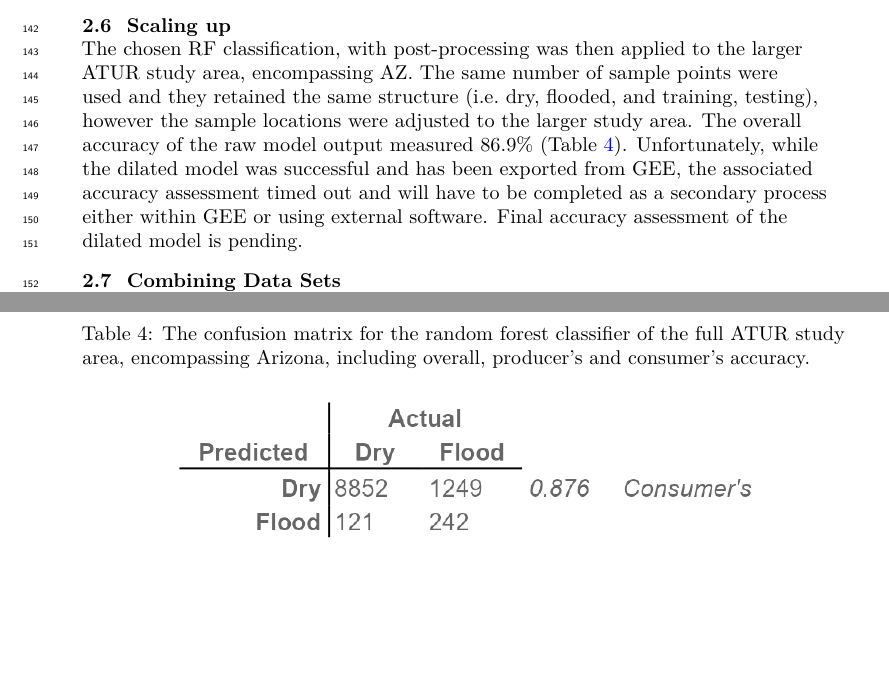
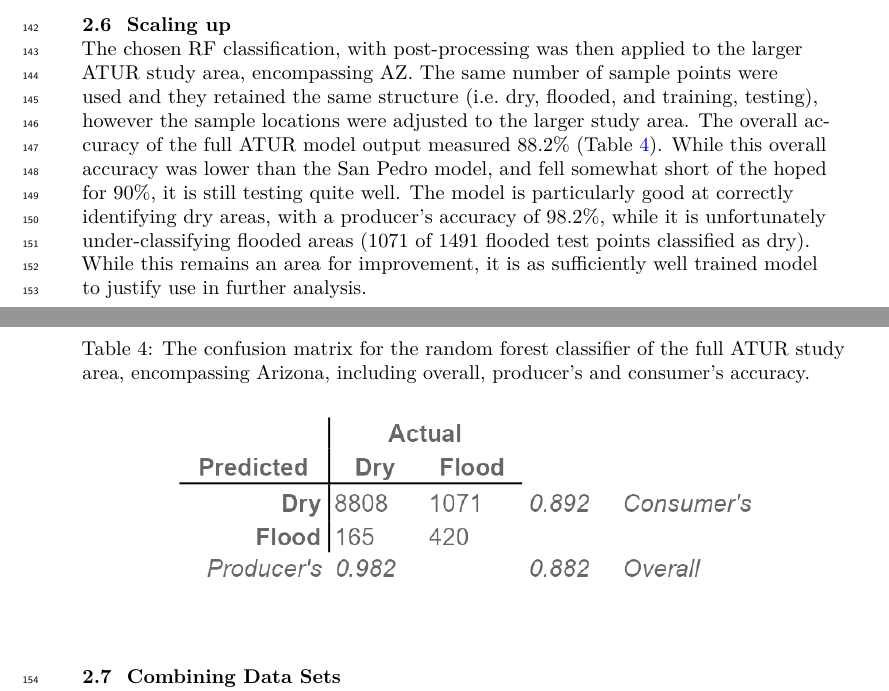
Before and after one commit to travisz09/ATUR-RF-Flood-Map, a LaTeX document (_tex/index.tex): two parts of pages 7 and 8 of 23, joined at a grey line, cut so that both start at the same text, the shorter picture padded with empty space. Compiled offline with pdfLaTeX.

Commit message:
Built site for gh-pages

```diff
--- a/_tex/index.tex
+++ b/_tex/index.tex
@@ -587,12 +587,15 @@ The chosen RF classification, with post-processing was then applied to
 the larger ATUR study area, encompassing AZ. The same number of sample
 points were used and they retained the same structure (i.e.~dry,
 flooded, and training, testing), however the sample locations were
-adjusted to the larger study area. The overall accuracy of the raw model
-output measured 86.9\% (Table~\ref{tbl-confusion3}). Unfortunately,
-while the dilated model was successful and has been exported from GEE,
-the associated accuracy assessment timed out and will have to be
-completed as a secondary process either within GEE or using external
-software. Final accuracy assessment of the dilated model is pending.
+adjusted to the larger study area. The overall accuracy of the full ATUR
+model output measured 88.2\% (Table~\ref{tbl-confusion3}). While this
+overall accuracy was lower than the San Pedro model, and fell somewhat
+short of the hoped for 90\%, it is still testing quite well. The model
+is particularly good at correctly identifying dry areas, with a
+producer's accuracy of 98.2\%, while it is unfortunately
+under-classifying flooded areas (1071 of 1491 flooded test points
+classified as dry). While this remains an area for improvement, it is as
+sufficiently well trained model to justify use in further analysis.
 
 \begin{table}
 
```
Also changed, not shown: _tex/images/Confusion3.png, images/Confusion3.png, 3 other files.
